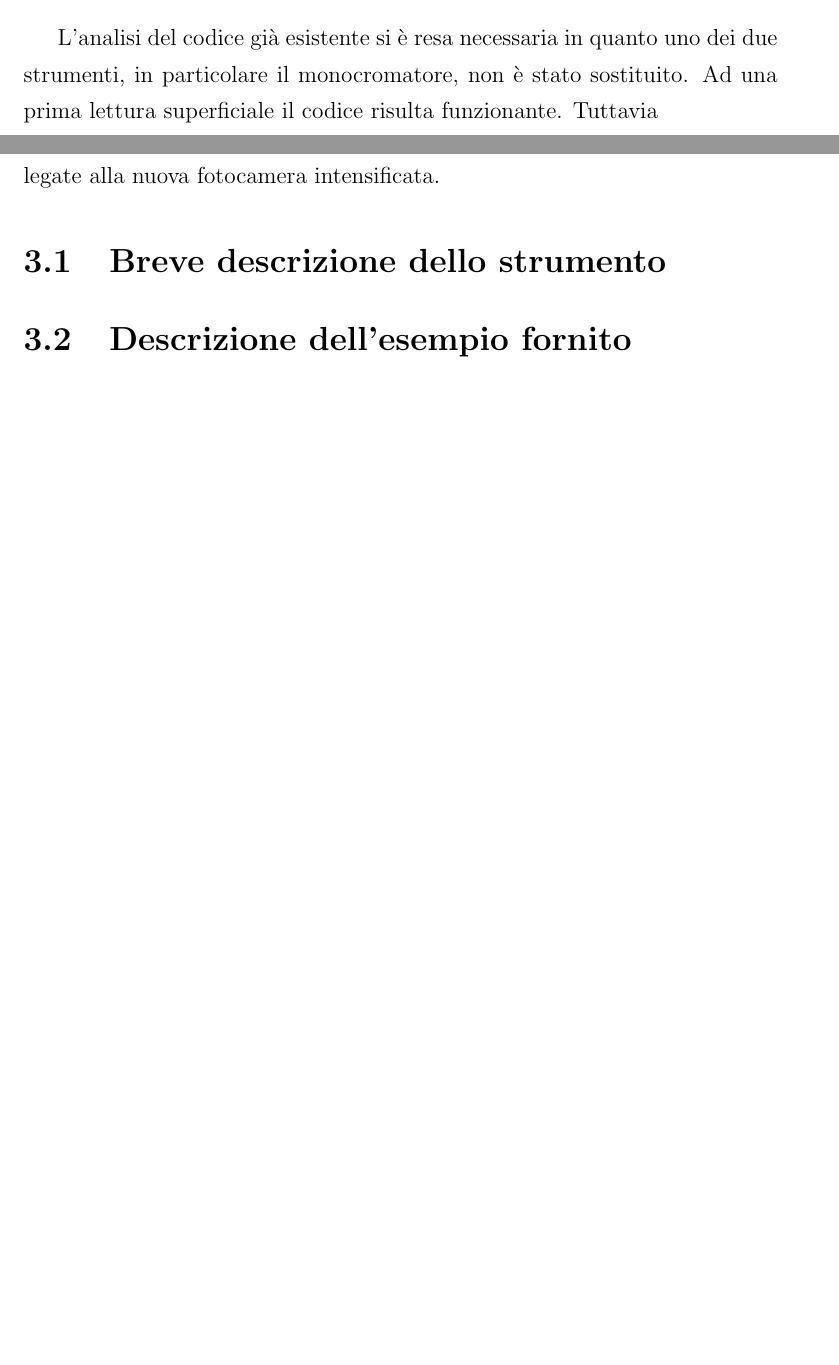
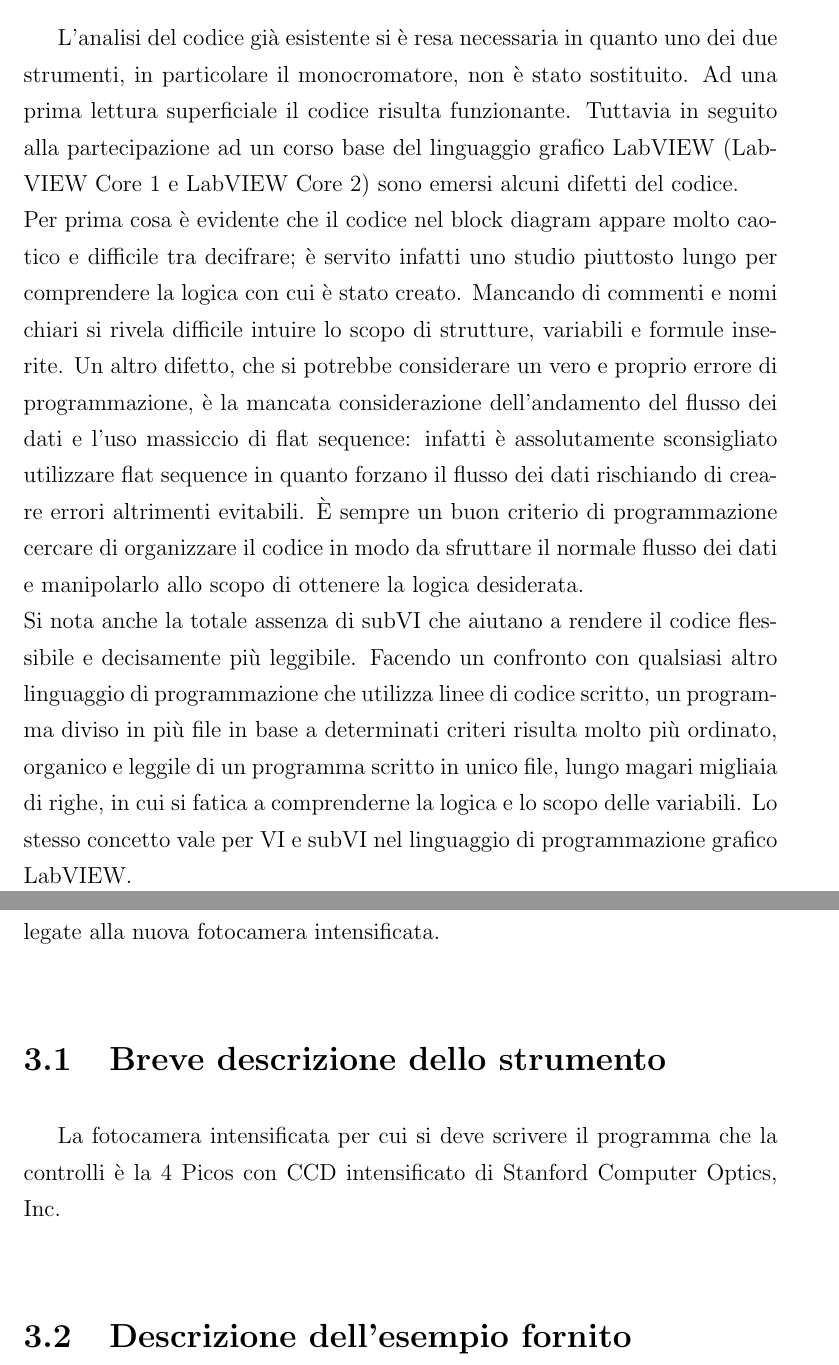
Before and after one commit to elisabett/tesi, a LaTeX document (Tesi Latex/Tesi.tex, which reads Tesi Latex/capitolo2.tex, Tesi Latex/capitolo3.tex): two parts of pages 25 and 27 of 45, joined at a grey line, cut so that both start at the same text, the shorter picture padded with empty space. Compiled offline with pdfLaTeX; the source files are stored in an older character set and shown here as Unicode.

Commit message:
Fine cap2

```diff
--- a/Tesi Latex/capitolo2.tex
+++ b/Tesi Latex/capitolo2.tex
@@ -63,4 +64,6 @@ In questa case structure ne è contenuta anche una associata al bottone booleano
 Questo blocco contiene solamente il subVI \emph{SCSetMode.vi} che termina il funzionamento della fotocamera attraverso il valore adatto di un enumerativo. Anche se quest'ultimo passaggio potrebbe sembrare inutile è sempre bene ricordare che tutti i programmi che vengono eseguiti impiegano un certo numero di risorse: utilizzare le giuste funzioni o i giusti subVI di chiusura anche per gli strumenti coinvolti permette di liberare le risorse impegnate senza scansando il rischio di un uso ridondante della memoria.
 
 \section{Considerazioni sul progetto a livello di programmazione}
-L'analisi del codice già esistente si è resa necessaria in quanto uno dei due strumenti, in particolare il monocromatore, non è stato sostituito. Ad una prima lettura superficiale il codice risulta funzionante. Tuttavia
+L'analisi del codice già esistente si è resa necessaria in quanto uno dei due strumenti, in particolare il monocromatore, non è stato sostituito. Ad una prima lettura superficiale il codice risulta funzionante. Tuttavia in seguito alla partecipazione ad un corso base del linguaggio grafico LabVIEW (LabVIEW Core 1 e LabVIEW Core 2) sono emersi alcuni difetti del codice.\\
+Per prima cosa è evidente che il codice nel block diagram appare molto caotico e difficile tra decifrare; è servito infatti uno studio piuttosto lungo per comprendere la logica con cui è stato creato. Mancando di commenti e nomi chiari si rivela difficile intuire lo scopo di strutture, variabili e formule inserite. Un altro difetto, che si potrebbe considerare un vero e proprio errore di programmazione, è la mancata considerazione dell'andamento del flusso dei dati e l'uso massiccio di flat sequence: infatti è assolutamente sconsigliato utilizzare flat sequence in quanto forzano il flusso dei dati rischiando di creare errori altrimenti evitabili. È sempre un buon criterio di programmazione cercare di organizzare il codice in modo da sfruttare il normale flusso dei dati e manipolarlo allo scopo di ottenere la logica desiderata.\\
+Si nota anche la totale assenza di subVI che aiutano a rendere il codice flessibile e decisamente più leggibile. Facendo un confronto con qualsiasi altro linguaggio di programmazione che utilizza linee di codice scritto, un programma diviso in più file in base a determinati criteri risulta molto più ordinato, organico e leggile di un programma scritto in unico file, lungo magari migliaia di righe, in cui si fatica a comprenderne la logica e lo scopo delle variabili. Lo stesso concetto vale per VI e subVI nel linguaggio di programmazione grafico LabVIEW.
--- a/Tesi Latex/capitolo3.tex
+++ b/Tesi Latex/capitolo3.tex
@@ -4,6 +4,7 @@
 Per entrare in confidenza con il linguaggio di programmazione grafico LabVIEW si è reso necessario partire da un esempio fornito con le API LabVIEW legate alla nuova fotocamera intensificata.
 
 \section{Breve descrizione dello strumento}
+La fotocamera intensificata per cui si deve scrivere il programma che la controlli è la 4 Picos con CCD intensificato di Stanford Computer Optics, Inc.
 
 \section{Descrizione dell'esempio fornito}
 
```
Also changed, not shown: Tesi Latex/Tesi.pdf, Tesi Latex/capitolo2.tex (1 more changed lines), 2 other files.
